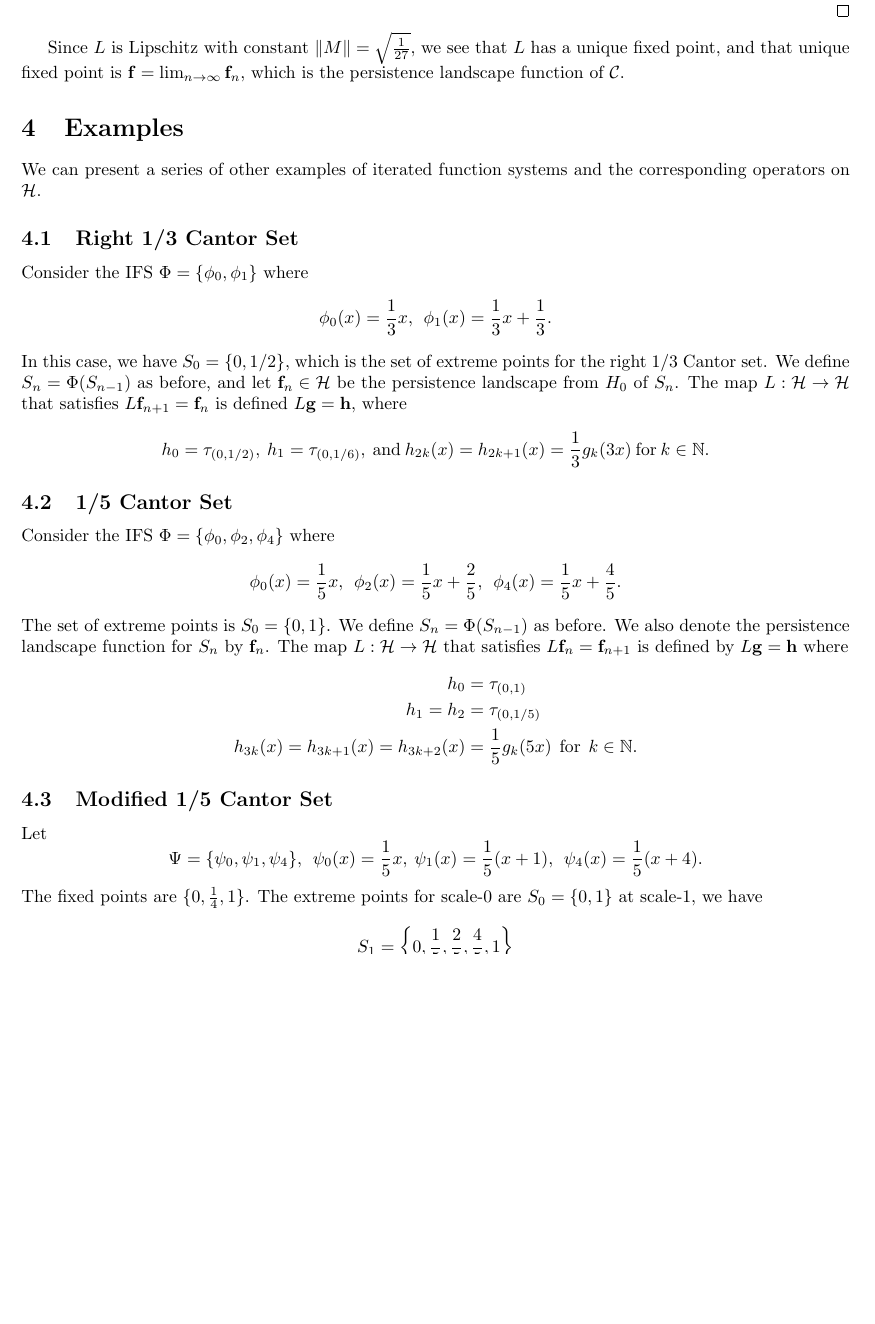
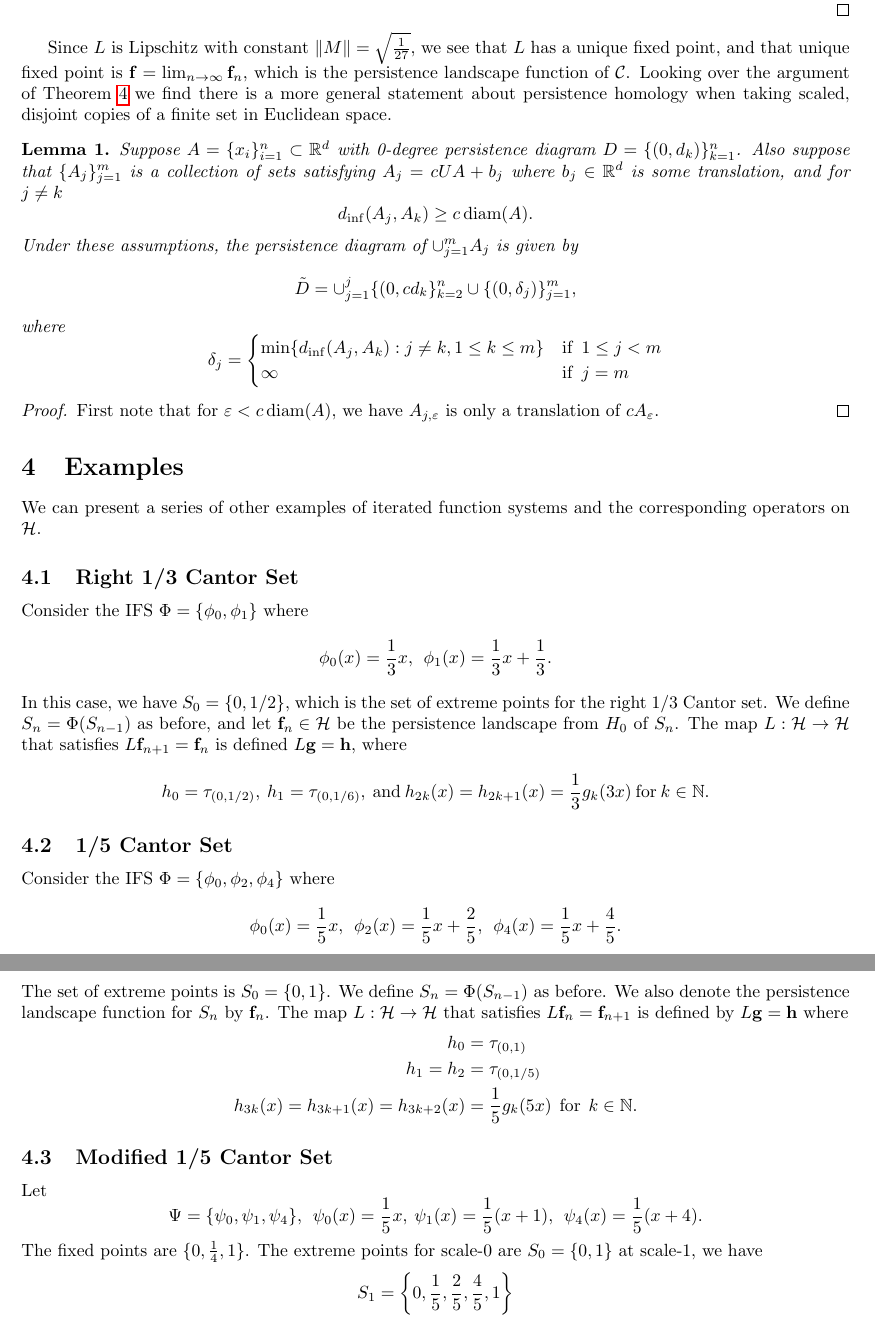
Before and after one commit to przybylee/Fractal_Landscapes, a LaTeX document (Landsapes_and_Fractals.tex): part of page 5 of 10 before the commit and two parts of pages 5 and 6 of 10 after it, the two joined at a grey line, cut so that both start at the same text, the shorter picture padded with empty space. Compiled offline with pdfLaTeX; a LaTeX package or settings file that is missing is left out.

Commit message:
Added lemma 1

```diff
--- a/Landsapes_and_Fractals.tex
+++ b/Landsapes_and_Fractals.tex
@@ -20,6 +20,9 @@
 \newcommand{\simiid}{\overset{\text{iid}}{\sim}}
 \newcommand{\Prob}{\mathbb{P}}
 \newcommand{\conv}{\text{Conv}}
+
+\DeclareMathOperator{\diam}{diam}
+
 \newtheorem{theorem}{Theorem}
 \newtheorem{lemma}{Lemma}
 \newtheorem{definition}{Definition}
@@ -184,7 +187,26 @@ f_{2k}^{(n+1)}(x) = f_{2k+1}^{(n+1)}(x) &= \tau_{(0,d_k/3)}(x) = \frac{1}{3}f_k^
 Therefore $L\mathbf{f}_n = \mathbf{f}_{n+1}$.
 
 \end{proof}
-Since $L$ is Lipschitz with constant $\|M\| = \sqrt{\frac{1}{27}}$, we see that $L$ has a unique fixed point, and that unique fixed point is $\mathbf{f} = \lim_{n\to\infty}\mathbf{f}_n$, which is the persistence landscape function of $\mathcal{C}$.
+Since $L$ is Lipschitz with constant $\|M\| = \sqrt{\frac{1}{27}}$, we see that $L$ has a unique fixed point, and that unique fixed point is $\mathbf{f} = \lim_{n\to\infty}\mathbf{f}_n$, which is the persistence landscape function of $\mathcal{C}$.  Looking over the argument of Theorem \ref{thm :  cantorset_op} we find there is a more general statement about persistence homology when taking scaled, disjoint copies of a finite set in Euclidean space.
+
+\begin{lemma}
+Suppose $A = \{x_i\}_{i=1}^n\subset\R^d$ with 0-degree persistence diagram $D = \{(0,d_k)\}_{k=1}^n$.  Also suppose that $\{A_j\}_{j=1}^m$ is a collection of sets satisfying $A_j = cUA + b_j$ where $b_j\in\R^d$ is some translation, and for $j\not=k$
+\[d_{\inf}(A_j,A_k)\ge c\diam(A).\]
+Under these assumptions, the persistence diagram of $\cup_{j=1}^mA_j$ is given by
+\[\tilde{D} = \cup_{j=1}^j\{(0,cd_k\}_{k=2}^n \cup\{(0,\delta_j)\}_{j=1}^m,\]
+where
+\[\delta_j =
+\begin{cases}
+\min\{ d_{\inf}(A_j,A_k):j\not = k, 1\le k\le m\}  &\mathrm{if}\:\: 1\le j<m\\
+\infty   &\mathrm{if}\:\: j=m
+\end{cases}\]
+
+\end{lemma}
+
+\begin{proof}
+First note that for $\varepsilon<c\diam(A)$, we have $A_{j,\varepsilon}$ is only a translation of $cA_\varepsilon$.
+\end{proof}
+
 
 \section{Examples}
 We can present a series of other examples of iterated function systems and the corresponding operators on $\mathcal{H}$.
```
Also changed, not shown: Landsapes_and_Fractals.pdf, Landsapes_and_Fractals.tex (3 more changed lines), 1 other file.
